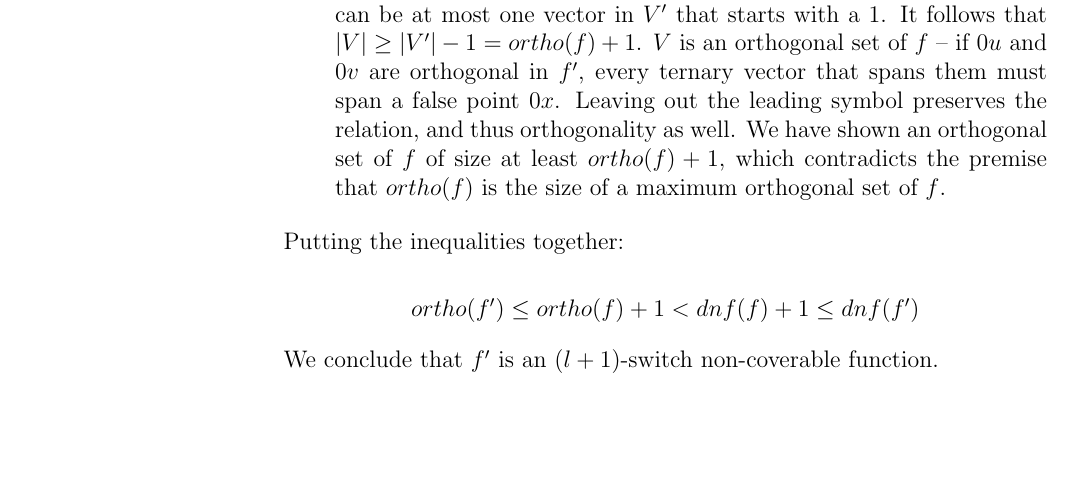
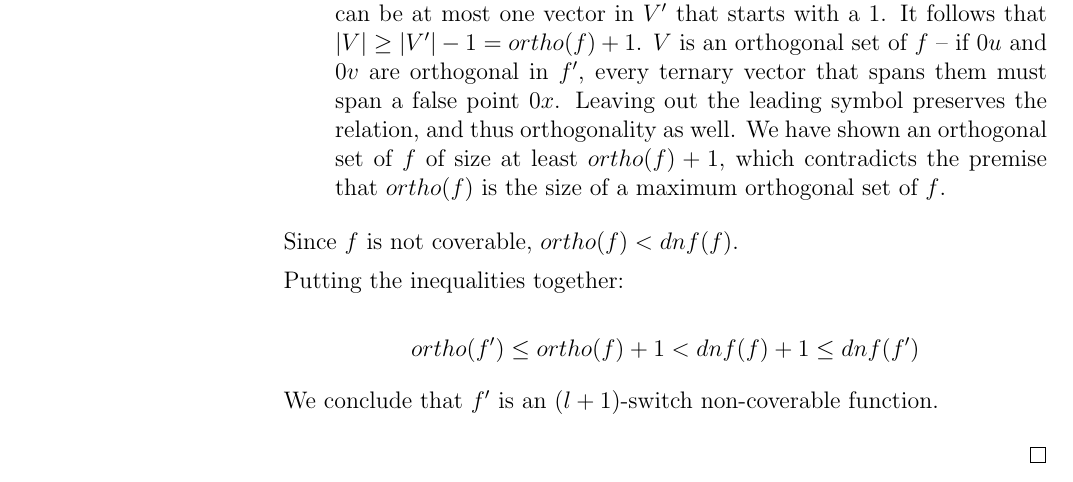
Before and after one commit to filipbartek/ibf, a LaTeX thesis (thesis.tex, which reads thesis/2interval.tex): part of page 24 of 44, cut so that both start at the same text, the shorter picture padded with empty space. Compiled offline with pdfLaTeX.

Commit message:
Justify an inequality in a proof

```diff
--- a/thesis/2interval.tex
+++ b/thesis/2interval.tex
@@ -647,6 +647,9 @@ which contradicts the premise that $ortho(f)$ is the size
 of a maximum orthogonal set of $f$.
 \end{description}
 
+Since $f$ is not coverable,
+$ortho(f) < dnf(f)$.
+
 Putting the inequalities together:
 
 $$
```
